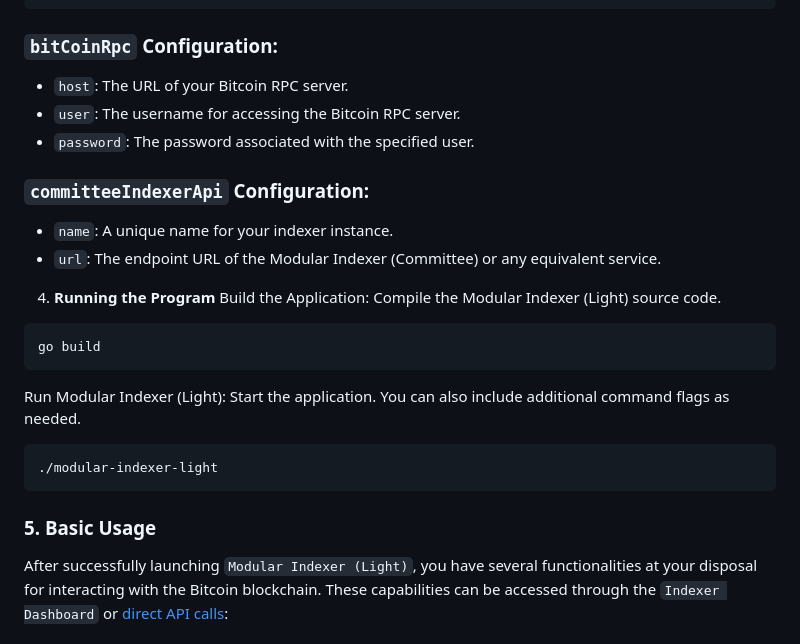
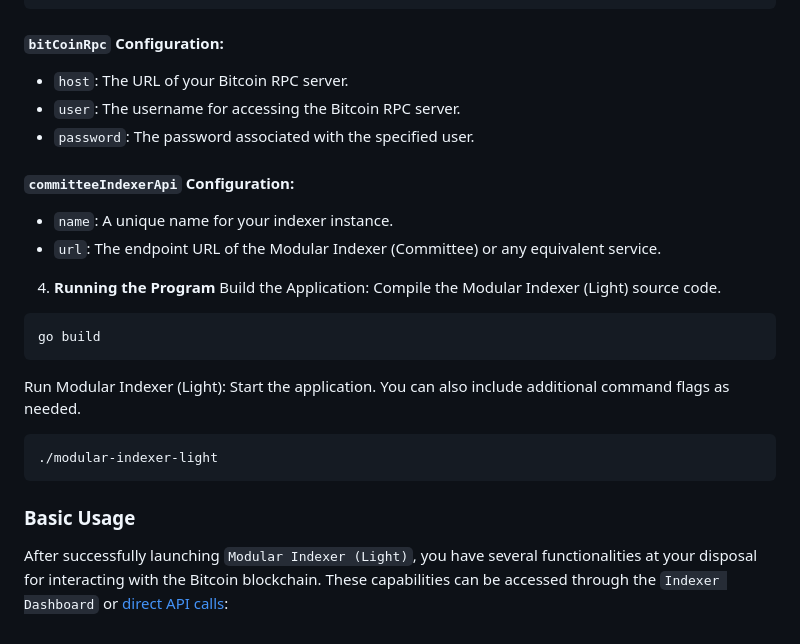
Before and after one commit to RiemaLabs/modular-indexer-light, a Markdown page: README.md, the part around the change printed below. Drawn GitHub-style.

Commit message:
readme lines update

````diff
--- a/README.md
+++ b/README.md
@@ -57,12 +59,12 @@ Edit Configuration: Ensure the bitCoinRpc and committeeIndexerApi sections in co
 }
 ```
 
-### `bitCoinRpc` Configuration:
+#### `bitCoinRpc` Configuration:
 - `host`: The URL of your Bitcoin RPC server.
 - `user`: The username for accessing the Bitcoin RPC server.
 - `password`: The password associated with the specified user.
 
-### `committeeIndexerApi` Configuration:
+#### `committeeIndexerApi` Configuration:
 - `name`: A unique name for your indexer instance.
 - `url`: The endpoint URL of the Modular Indexer (Committee) or any equivalent service.
 
@@ -77,7 +79,7 @@ Run Modular Indexer (Light): Start the application. You can also include additio
 ./modular-indexer-light
 ```
 
-### 5. Basic Usage
+### Basic Usage
 After successfully launching `Modular Indexer (Light)`, you have several functionalities at your disposal for interacting with the Bitcoin blockchain. These capabilities can be accessed through the `Indexer Dashboard` or [direct API calls](https://app.gitbook.com/o/CpG1oV8XXLDnYbUdhhqM/s/RvfNFdIQAghhQdWUByGF/developer-guides/introduction):
 
 #### Interacting with Bitcoin RPC
````
Also changed, not shown: other parts of README.md (+2 -0 lines).
